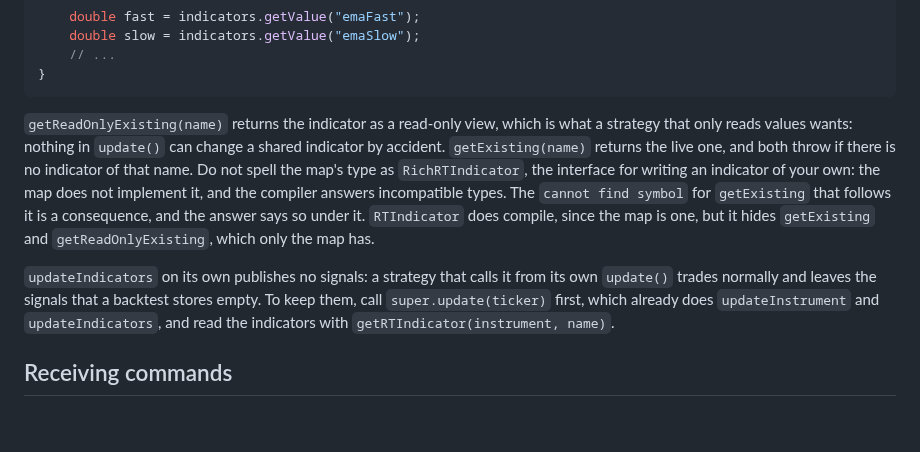
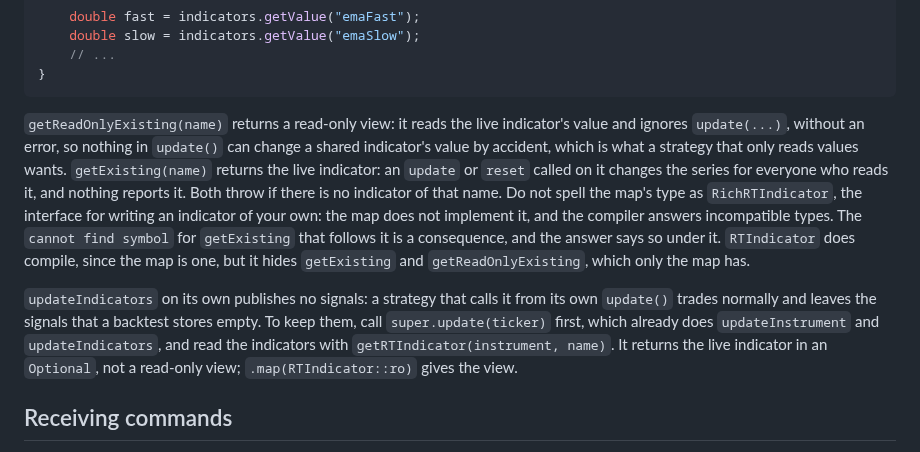
Before and after one commit to QTSurfer/qtsurfer.github.io, a Markdown page: docs/strategy_coding.md, the part around the change. Drawn GitHub-style; blank space fills up the shorter version.

Commit message:
docs(strategies): what getReadOnlyExisting and getExisting each give back
getReadOnlyExisting returns a view that reads the live indicator's value and
ignores update(...) without an error, so nothing in update() can change a
shared indicator's value by accident. getExisting returns the live indicator:
an update or a reset called on it changes the series for everyone who reads
it, and nothing reports it. getRTIndicator, which the guide recommends after
super.update(ticker), also returns the live indicator; map it to RTIndicator::ro
for the view.

````diff
--- a/docs/strategy_coding.md
+++ b/docs/strategy_coding.md
@@ -328,9 +328,11 @@ public void update(Ticker ticker) {
 }
 ```
 
-`getReadOnlyExisting(name)` returns the indicator as a read-only view, which is what a strategy that only reads
-values wants: nothing in `update()` can change a shared indicator by accident. `getExisting(name)` returns the live
-one, and both throw if there is no indicator of that name. Do not spell the map's type as `RichRTIndicator`, the
+`getReadOnlyExisting(name)` returns a read-only view: it reads the live indicator's value and ignores `update(...)`,
+without an error, so nothing in `update()` can change a shared indicator's value by accident, which is what a
+strategy that only reads values wants. `getExisting(name)` returns the live indicator: an `update` or `reset` called
+on it changes the series for everyone who reads it, and nothing reports it. Both throw if there is no indicator of
+that name. Do not spell the map's type as `RichRTIndicator`, the
 interface for writing an indicator of your own: the map does not implement it, and the compiler answers incompatible
 types. The `cannot find symbol` for `getExisting` that follows it is a consequence, and the answer says so under it.
 `RTIndicator` does compile, since the map is one, but it hides `getExisting` and `getReadOnlyExisting`, which only the
@@ -338,7 +340,8 @@ map has.
 
 `updateIndicators` on its own publishes no signals: a strategy that calls it from its own `update()` trades normally
 and leaves the signals that a backtest stores empty. To keep them, call `super.update(ticker)` first, which already
-does `updateInstrument` and `updateIndicators`, and read the indicators with `getRTIndicator(instrument, name)`.
+does `updateInstrument` and `updateIndicators`, and read the indicators with `getRTIndicator(instrument, name)`. It
+returns the live indicator in an `Optional`, not a read-only view; `.map(RTIndicator::ro)` gives the view.
 
 ## Receiving commands
 
````
